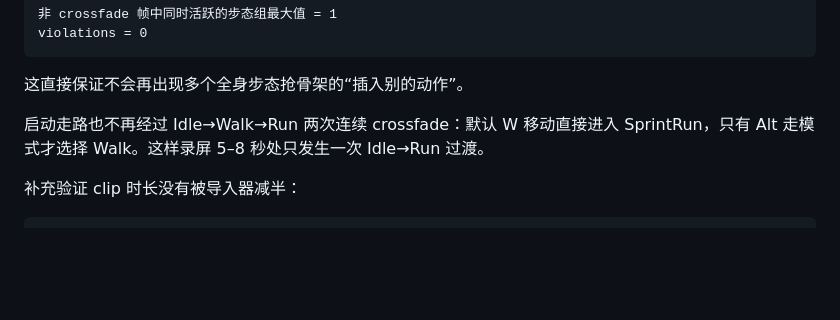
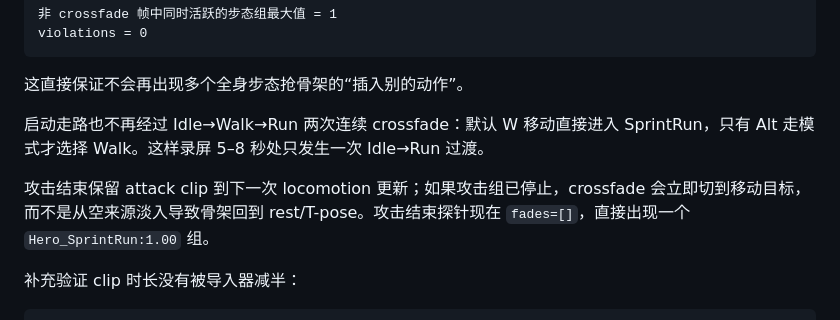
Before and after one commit to SleepyShark709/homelaner-v2, a Markdown page: docs/player-fidelity.md, the part around the change. Rendered like a GitHub page; blank space fills up the shorter version.

Commit message:
docs: record the attack-exit empty-fade guard
Document the preserved attack clip and immediate target switch when no source group is weighted.

````diff
--- a/docs/player-fidelity.md
+++ b/docs/player-fidelity.md
@@ -115,6 +115,8 @@ violations = 0
 
 启动走路也不再经过 Idle→Walk→Run 两次连续 crossfade：默认 W 移动直接进入 SprintRun，只有 Alt 走模式才选择 Walk。这样录屏 5–8 秒处只发生一次 Idle→Run 过渡。
 
+攻击结束保留 attack clip 到下一次 locomotion 更新；如果攻击组已停止，crossfade 会立即切到移动目标，而不是从空来源淡入导致骨架回到 rest/T-pose。攻击结束探针现在 `fades=[]`，直接出现一个 `Hero_SprintRun:1.00` 组。
+
 补充验证 clip 时长没有被导入器减半：
 
 ```text
````
